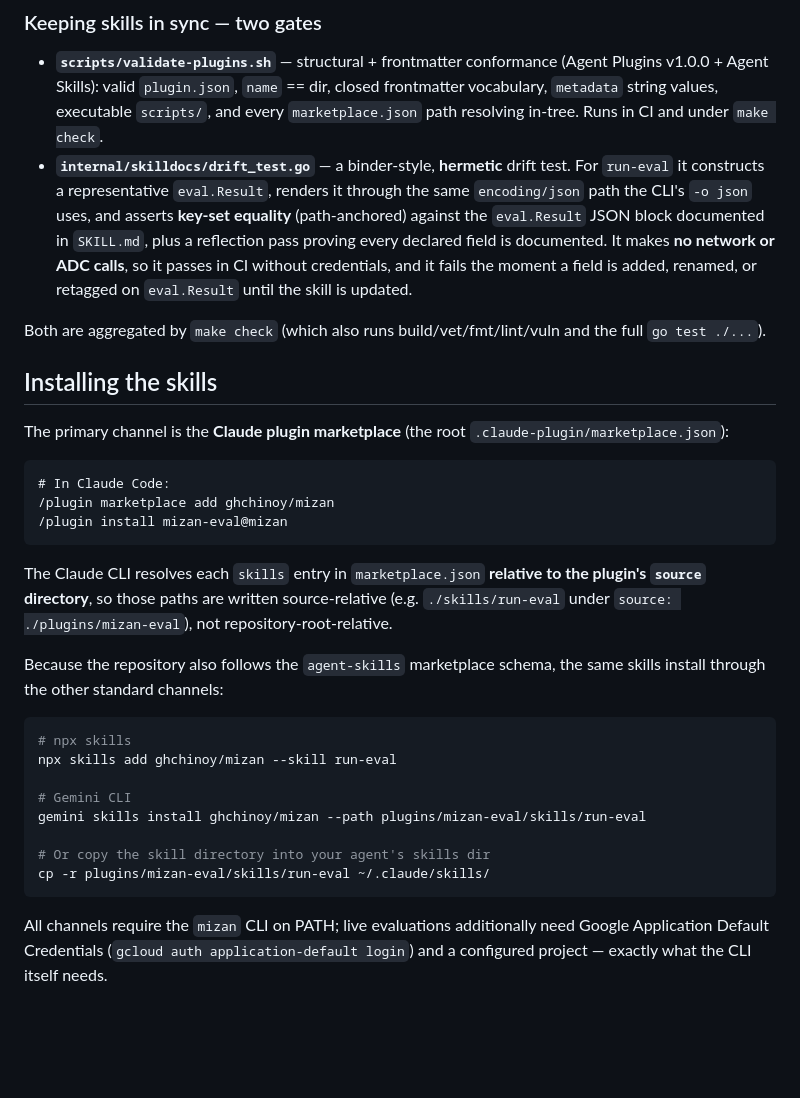
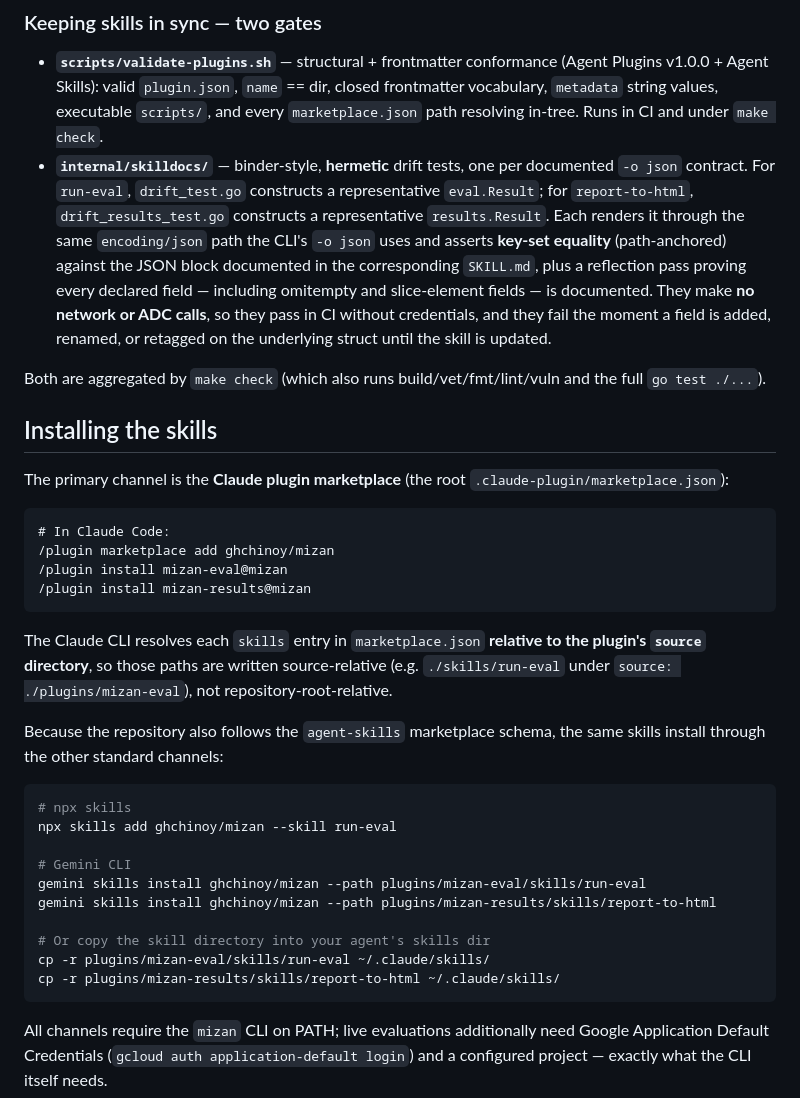
Before and after one commit to ghchinoy/mizan, a Markdown page: docs/agent-skills.md, the part around one of its changes. Rendered like a GitHub page; blank space fills up the shorter version.

````diff
--- a/docs/agent-skills.md
+++ b/docs/agent-skills.md
@@ -66,14 +74,17 @@ silently rot as the CLI moves.
   closed frontmatter vocabulary, `metadata` string values, executable `scripts/`,
   and every `marketplace.json` path resolving in-tree. Runs in CI and under
   `make check`.
-- **`internal/skilldocs/drift_test.go`** — a binder-style, **hermetic** drift
-  test. For `run-eval` it constructs a representative `eval.Result`, renders it
-  through the same `encoding/json` path the CLI's `-o json` uses, and asserts
-  **key-set equality** (path-anchored) against the `eval.Result` JSON block
-  documented in `SKILL.md`, plus a reflection pass proving every declared field
-  is documented. It makes **no network or ADC calls**, so it passes in CI without
-  credentials, and it fails the moment a field is added, renamed, or retagged on
-  `eval.Result` until the skill is updated.
+- **`internal/skilldocs/`** — binder-style, **hermetic** drift tests, one per
+  documented `-o json` contract. For `run-eval`, `drift_test.go` constructs a
+  representative `eval.Result`; for `report-to-html`, `drift_results_test.go`
+  constructs a representative `results.Result`. Each renders it through the same
+  `encoding/json` path the CLI's `-o json` uses and asserts **key-set equality**
+  (path-anchored) against the JSON block documented in the corresponding
+  `SKILL.md`, plus a reflection pass proving every declared field — including
+  omitempty and slice-element fields — is documented. They make **no network or
+  ADC calls**, so they pass in CI without credentials, and they fail the moment a
+  field is added, renamed, or retagged on the underlying struct until the skill
+  is updated.
 
 Both are aggregated by `make check` (which also runs build/vet/fmt/lint/vuln and
 the full `go test ./...`).
@@ -87,6 +98,7 @@ The primary channel is the **Claude plugin marketplace** (the root
 # In Claude Code:
 /plugin marketplace add ghchinoy/mizan
 /plugin install mizan-eval@mizan
+/plugin install mizan-results@mizan
 ```
 
 The Claude CLI resolves each `skills` entry in `marketplace.json`
@@ -103,9 +115,11 @@ npx skills add ghchinoy/mizan --skill run-eval
 
 # Gemini CLI
 gemini skills install ghchinoy/mizan --path plugins/mizan-eval/skills/run-eval
+gemini skills install ghchinoy/mizan --path plugins/mizan-results/skills/report-to-html
 
 # Or copy the skill directory into your agent's skills dir
 cp -r plugins/mizan-eval/skills/run-eval ~/.claude/skills/
+cp -r plugins/mizan-results/skills/report-to-html ~/.claude/skills/
 ```
 
 All channels require the `mizan` CLI on PATH; live evaluations additionally need
````
Also changed, not shown: other parts of docs/agent-skills.md (+61 -8 lines).
